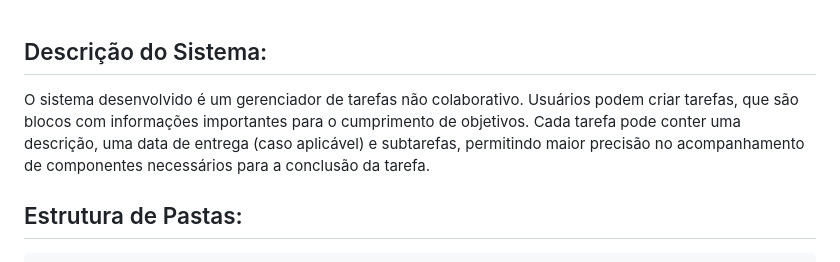
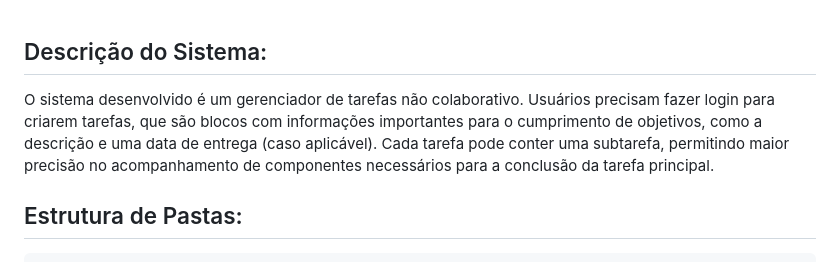
Before and after one commit to Daniel00Meiches/Projeto_Individual_M2, a Markdown page: README.md, the part around the change. Rendered like a GitHub page.

```diff
--- a/README.md
+++ b/README.md
@@ -1,6 +1,6 @@
 ## Descrição do Sistema:
 
-O sistema desenvolvido é um gerenciador de tarefas não colaborativo. Usuários podem criar tarefas, que são blocos com informações importantes para o cumprimento de objetivos. Cada tarefa pode conter uma descrição, uma data de entrega (caso aplicável) e subtarefas, permitindo maior precisão no acompanhamento de componentes necessários para a conclusão da tarefa.
+O sistema desenvolvido é um gerenciador de tarefas não colaborativo. Usuários precisam fazer login para criarem tarefas, que são blocos com informações importantes para o cumprimento de objetivos, como a descrição e uma data de entrega (caso aplicável). Cada tarefa pode conter uma subtarefa, permitindo maior precisão no acompanhamento de componentes necessários para a conclusão da tarefa principal.
 
 ## Estrutura de Pastas:
 
```
Also changed, not shown: wad.md (+160 -2 lines), assets/pasta_views.png (added).
